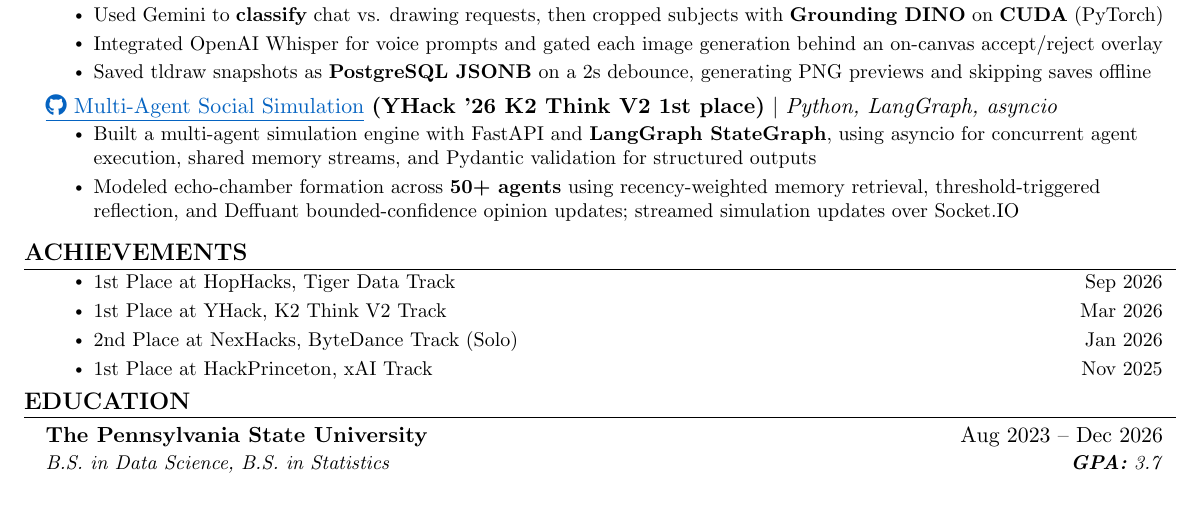
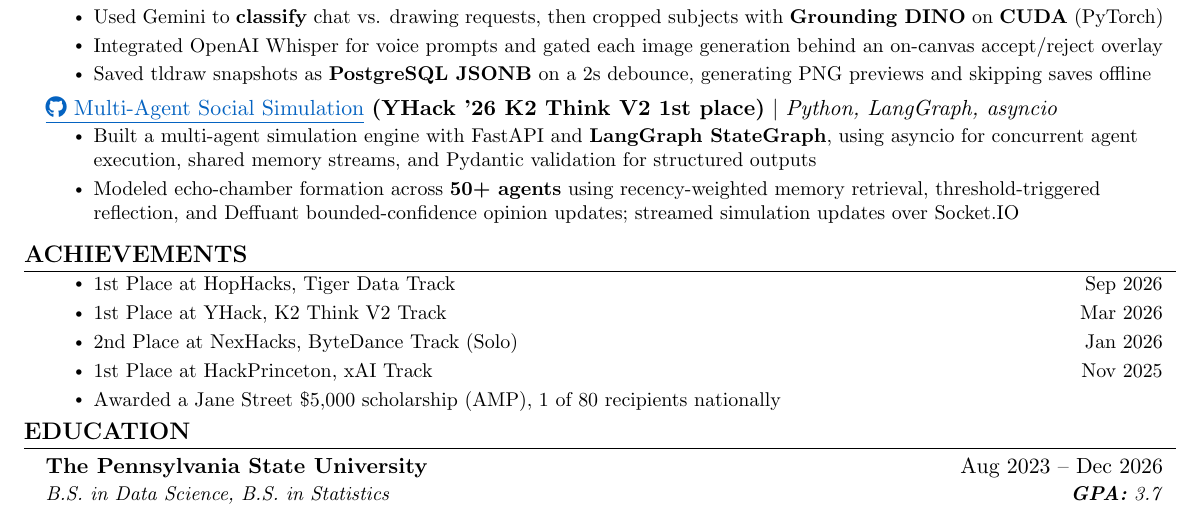
Before and after one commit to 0xABAN/jobs, a LaTeX CV (src/resume/default/Adam_Torres_Encarnacion_Resume.tex): part of the page, cut so that both start at the same text. Compiled offline with pdfLaTeX.

Commit message:
docs(resume): add jane street scholarship

```diff
--- a/src/resume/default/Adam_Torres_Encarnacion_Resume.tex
+++ b/src/resume/default/Adam_Torres_Encarnacion_Resume.tex
@@ -202,6 +202,7 @@
         \resumeItem{1st Place at YHack, K2 Think V2 Track \hfill Mar 2026}
         \resumeItem{2nd Place at NexHacks, ByteDance Track (Solo) \hfill Jan 2026}
         \resumeItem{1st Place at HackPrinceton, xAI Track \hfill Nov 2025}
+        \resumeItem{Awarded a Jane Street \$5,000 scholarship (AMP), 1 of 80 recipients nationally}
       \resumeItemListEnd
   \resumeSubHeadingListEnd
 
```
Also changed, not shown: src/resume/default/Adam_Torres_Encarnacion_Resume.pdf.
